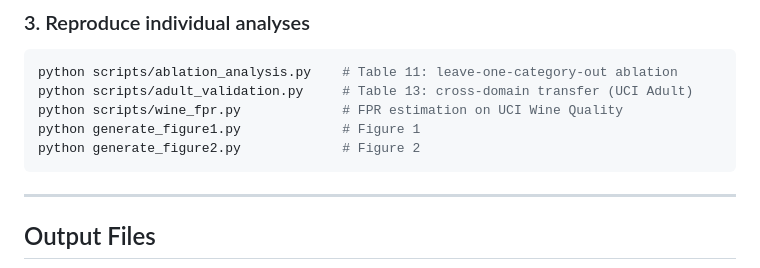
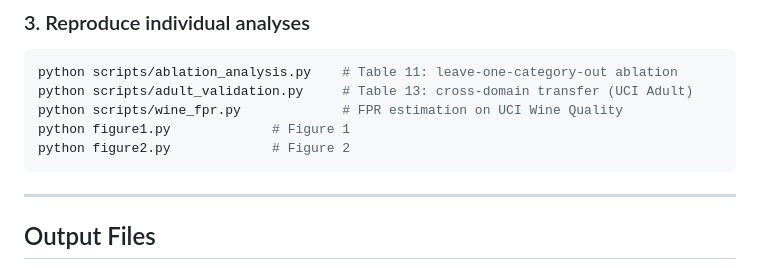
Before and after one commit to idrees118/semantic-contracts-mlops, a Markdown page: README.md, the part around the change. GitHub-like rendering.

````diff
--- a/README.md
+++ b/README.md
@@ -37,8 +37,8 @@ python main.py --test           # smoke tests
 python scripts/ablation_analysis.py    # Table 11: leave-one-category-out ablation
 python scripts/adult_validation.py     # Table 13: cross-domain transfer (UCI Adult)
 python scripts/wine_fpr.py             # FPR estimation on UCI Wine Quality
-python generate_figure1.py             # Figure 1
-python generate_figure2.py             # Figure 2
+python figure1.py             # Figure 1
+python figure2.py             # Figure 2
 ```
 
 ---
````
